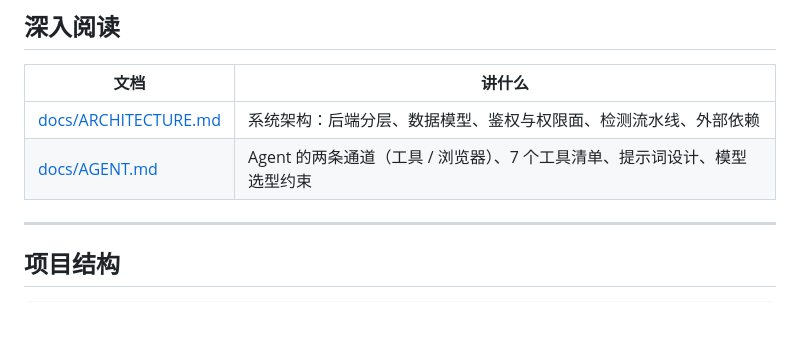
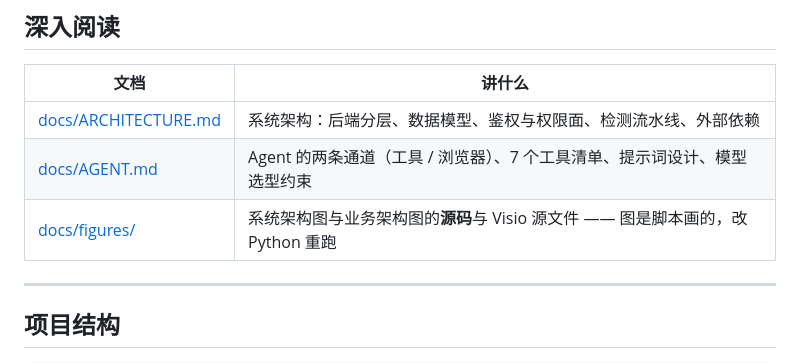
Before and after one commit to tangfulian/BIT-CD, a Markdown page: README.md, the part around the change. Drawn GitHub-style; blank space fills up the shorter version.

```diff
--- a/README.md
+++ b/README.md
@@ -166,6 +166,7 @@ DEPLOY_HOST=root@your.server.ip ./upload_checkpoints.sh
 |---|---|
 | [docs/ARCHITECTURE.md](docs/ARCHITECTURE.md) | 系统架构：后端分层、数据模型、鉴权与权限面、检测流水线、外部依赖 |
 | [docs/AGENT.md](docs/AGENT.md) | Agent 的两条通道（工具 / 浏览器）、7 个工具清单、提示词设计、模型选型约束 |
+| [docs/figures/](docs/figures/) | 系统架构图与业务架构图的**源码**与 Visio 源文件 —— 图是脚本画的，改 Python 重跑 |
 
 ---
 
```
Also changed, not shown: docs/ARCHITECTURE.md (+18 -28 lines), docs/figures/README.md (added, +46 -0 lines), docs/figures/out/业务架构图_Visio导出.png (added), docs/figures/out/业务架构图_预览.png (added), docs/figures/out/系统架构图_Visio导出.png (added), docs/figures/out/系统架构图_预览.png (added), 7 other files.
